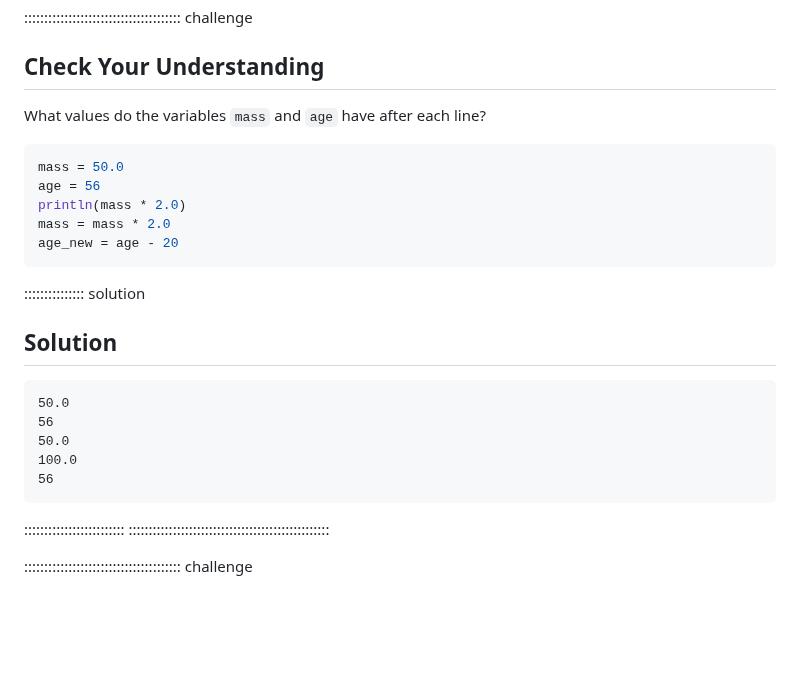
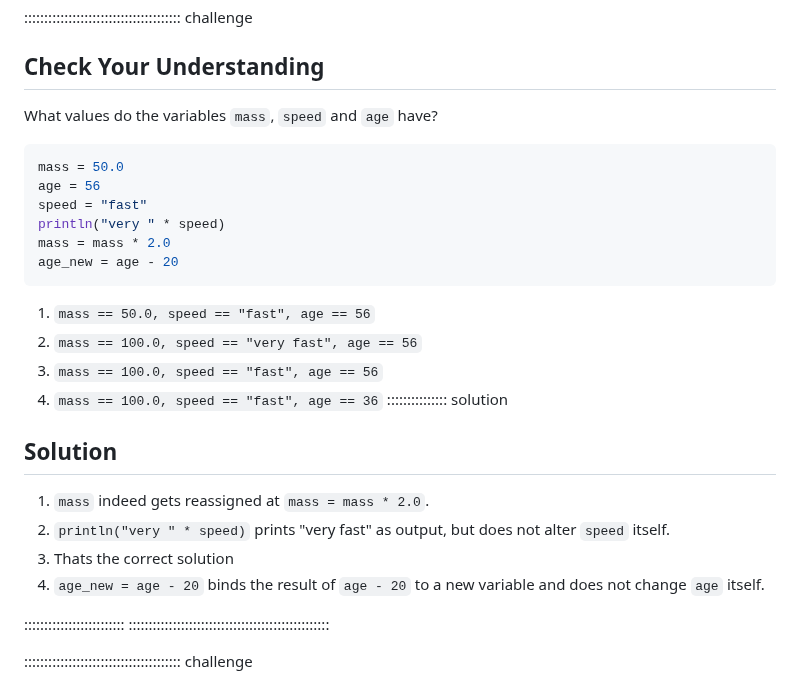
Before and after one commit to carpentries-incubator/julia-inflammation, a Markdown page: episodes/1_julia-fundamentals.md, the part around the change. Drawn GitHub-style; blank space fills up the shorter version.

Commit message:
improve first challenge

````diff
--- a/episodes/1_julia-fundamentals.md
+++ b/episodes/1_julia-fundamentals.md
@@ -192,27 +192,28 @@ weight in kilograms is now: 65.0
 
 ## Check Your Understanding
 
-What values do the variables `mass` and `age` have after each line?
+What values do the variables `mass`, `speed` and `age` have?
 
 ```julia
 mass = 50.0
 age = 56
-println(mass * 2.0)
+speed = "fast"
+println("very " * speed)
 mass = mass * 2.0
 age_new = age - 20
 ```
-
+1. `mass == 50.0, speed == "fast", age == 56`
+2. `mass == 100.0, speed == "very fast", age == 56`
+3. `mass == 100.0, speed == "fast", age == 56`
+4. `mass == 100.0, speed == "fast", age == 36`
 ::::::::::::::: solution
 
 ## Solution
 
-```output
-50.0
-56
-50.0
-100.0
-56
-```
+1. `mass` indeed gets reassigned at `mass = mass * 2.0`.
+2. `println("very " * speed)` prints "very fast" as output, but does not alter `speed` itself.
+3. Thats the correct solution
+4. `age_new = age - 20` binds the result of `age - 20` to a new variable and does not change `age` itself.
 
 :::::::::::::::::::::::::
 ::::::::::::::::::::::::::::::::::::::::::::::::::
````
